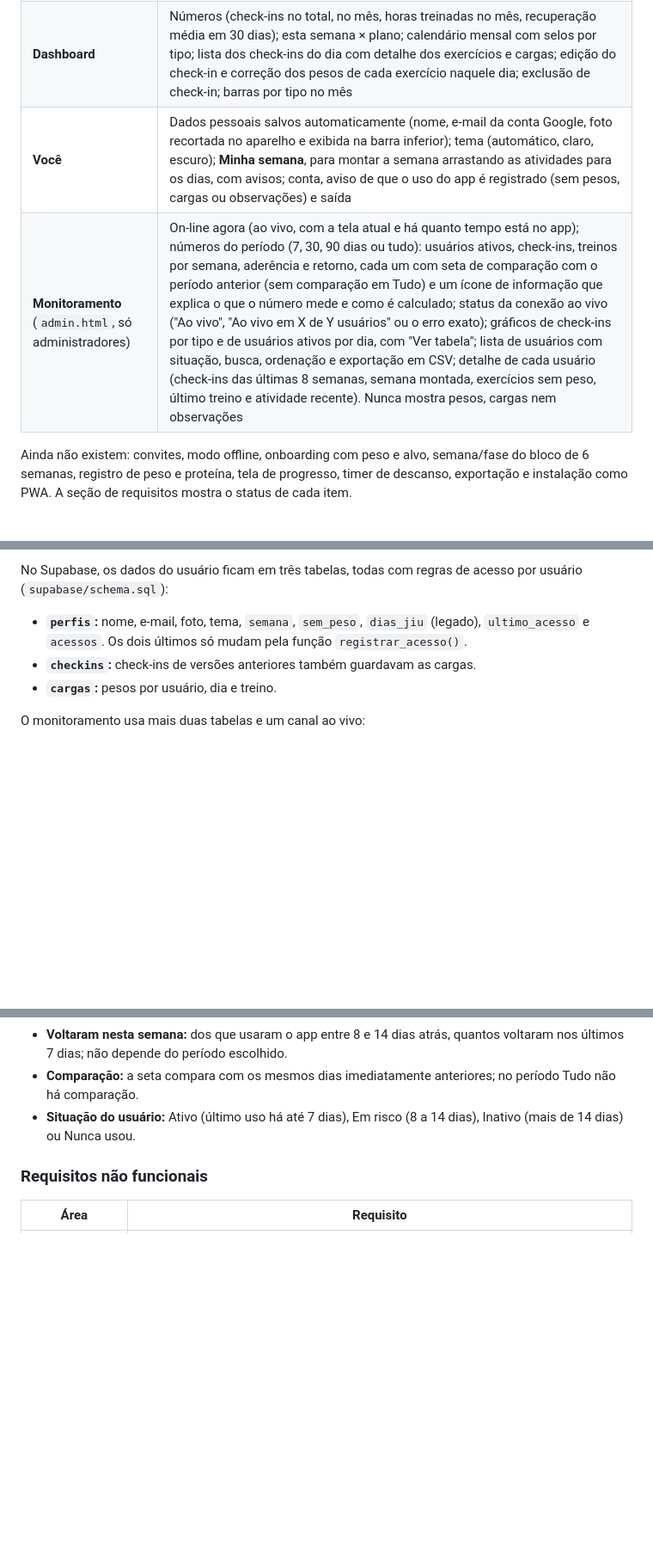
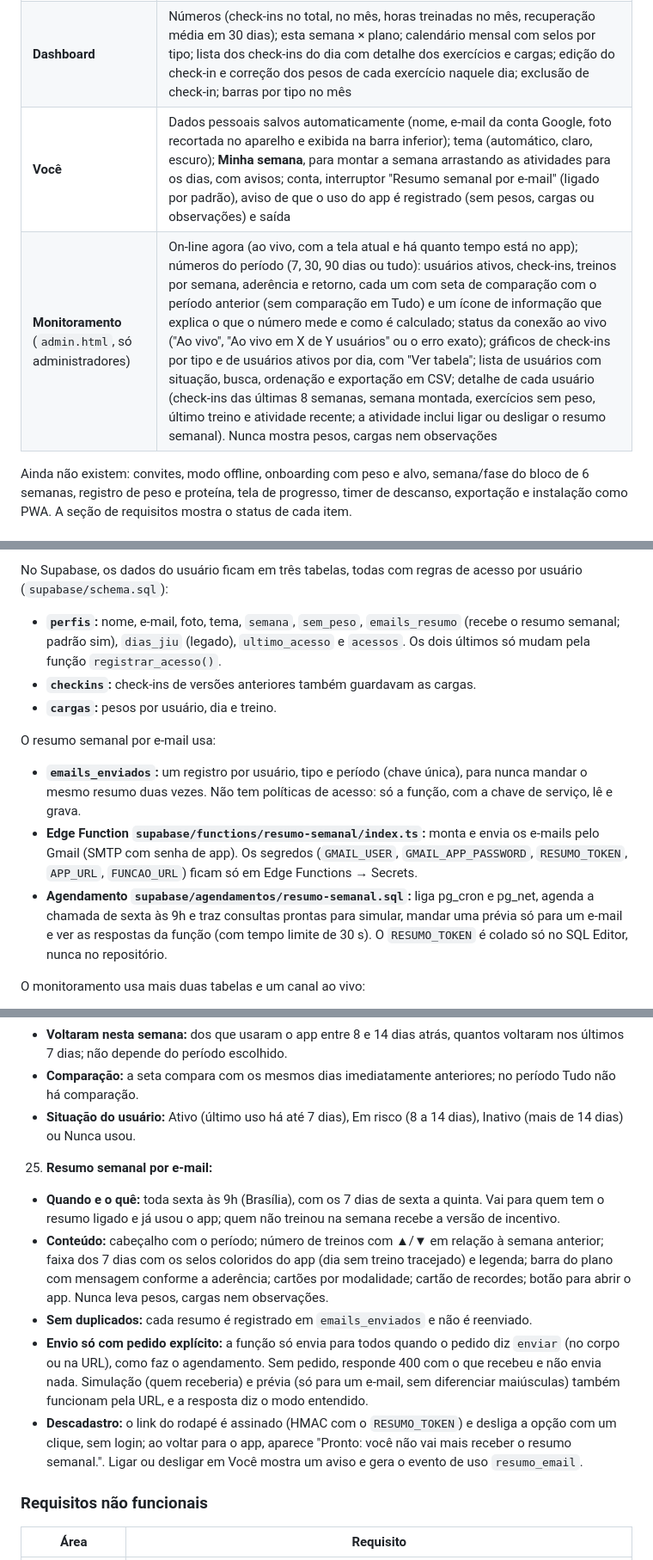
Before and after one commit to marcelobauer89/App-Treino, a Markdown page: docs/PRD.md, 3 parts joined by grey strips. Shown at 86% size. Rendered like a GitHub page; blank space fills up the shorter version.

```diff
--- a/docs/PRD.md
+++ b/docs/PRD.md
@@ -27,8 +27,8 @@ O app está no ar em https://marcelobauer89.github.io/App-Treino/ (GitHub Pages)
 | --- | --- |
 | **Treino** | Data, hora e atividade de hoje no topo; abas Treino 1, 2 e 3 (abre no treino do dia); filtro por foco (Hipertrofia, Força, Explosão, Mobilidade); "Sobre o treino" com objetivo, o que esperar e impacto no jiu e no físico; cada exercício num cartão próprio com dose, PSE-alvo, graus H/F/E/M e botão "Terminei o exercício" (com peso: cargas por série; sem peso: marca como feito) e troféu quando a carga do dia é recorde; deslizando o cartão para o lado aparece o vídeo de execução, que toca sem som; agenda da semana com dias feitos e treinos extras |
 | **Dashboard** | Números (check-ins no total, no mês, horas treinadas no mês, recuperação média em 30 dias); esta semana × plano; calendário mensal com selos por tipo; lista dos check-ins do dia com detalhe dos exercícios e cargas; edição do check-in e correção dos pesos de cada exercício naquele dia; exclusão de check-in; barras por tipo no mês |
-| **Você** | Dados pessoais salvos automaticamente (nome, e-mail da conta Google, foto recortada no aparelho e exibida na barra inferior); tema (automático, claro, escuro); **Minha semana**, para montar a semana arrastando as atividades para os dias, com avisos; conta, aviso de que o uso do app é registrado (sem pesos, cargas ou observações) e saída |
-| **Monitoramento** (`admin.html`, só administradores) | On-line agora (ao vivo, com a tela atual e há quanto tempo está no app); números do período (7, 30, 90 dias ou tudo): usuários ativos, check-ins, treinos por semana, aderência e retorno, cada um com seta de comparação com o período anterior (sem comparação em Tudo) e um ícone de informação que explica o que o número mede e como é calculado; status da conexão ao vivo ("Ao vivo", "Ao vivo em X de Y usuários" ou o erro exato); gráficos de check-ins por tipo e de usuários ativos por dia, com "Ver tabela"; lista de usuários com situação, busca, ordenação e exportação em CSV; detalhe de cada usuário (check-ins das últimas 8 semanas, semana montada, exercícios sem peso, último treino e atividade recente). Nunca mostra pesos, cargas nem observações |
+| **Você** | Dados pessoais salvos automaticamente (nome, e-mail da conta Google, foto recortada no aparelho e exibida na barra inferior); tema (automático, claro, escuro); **Minha semana**, para montar a semana arrastando as atividades para os dias, com avisos; conta, interruptor "Resumo semanal por e-mail" (ligado por padrão), aviso de que o uso do app é registrado (sem pesos, cargas ou observações) e saída |
+| **Monitoramento** (`admin.html`, só administradores) | On-line agora (ao vivo, com a tela atual e há quanto tempo está no app); números do período (7, 30, 90 dias ou tudo): usuários ativos, check-ins, treinos por semana, aderência e retorno, cada um com seta de comparação com o período anterior (sem comparação em Tudo) e um ícone de informação que explica o que o número mede e como é calculado; status da conexão ao vivo ("Ao vivo", "Ao vivo em X de Y usuários" ou o erro exato); gráficos de check-ins por tipo e de usuários ativos por dia, com "Ver tabela"; lista de usuários com situação, busca, ordenação e exportação em CSV; detalhe de cada usuário (check-ins das últimas 8 semanas, semana montada, exercícios sem peso, último treino e atividade recente; a atividade inclui ligar ou desligar o resumo semanal). Nunca mostra pesos, cargas nem observações |
 
 Ainda não existem: convites, modo offline, onboarding com peso e alvo, semana/fase do bloco de 6 semanas, registro de peso e proteína, tela de progresso, timer de descanso, exportação e instalação como PWA. A seção de requisitos mostra o status de cada item.
 
@@ -189,9 +190,14 @@ O plano é um modelo único, compartilhado por todos os usuários e guardado com
 Um dia pode ter vários check-ins (relação 1 dia → N check-ins). As cargas ficam por dia e treino, sem depender do check-in: o detalhe de um check-in de musculação mostra as cargas daquele treino no mesmo dia. O calendário é montado agrupando os check-ins por data. A sessão planejada não é gravada: ela é calculada pela semana montada, e o dia conta como feito quando há check-in encerrado do tipo planejado.
 
 No Supabase, os dados do usuário ficam em três tabelas, todas com regras de acesso por usuário (`supabase/schema.sql`):
-- **`perfis`:** nome, e-mail, foto, tema, `semana`, `sem_peso`, `dias_jiu` (legado), `ultimo_acesso` e `acessos`. Os dois últimos só mudam pela função `registrar_acesso()`.
+- **`perfis`:** nome, e-mail, foto, tema, `semana`, `sem_peso`, `emails_resumo` (recebe o resumo semanal; padrão sim), `dias_jiu` (legado), `ultimo_acesso` e `acessos`. Os dois últimos só mudam pela função `registrar_acesso()`.
 - **`checkins`:** check-ins de versões anteriores também guardavam as cargas.
 - **`cargas`:** pesos por usuário, dia e treino.
+
+O resumo semanal por e-mail usa:
+- **`emails_enviados`:** um registro por usuário, tipo e período (chave única), para nunca mandar o mesmo resumo duas vezes. Não tem políticas de acesso: só a função, com a chave de serviço, lê e grava.
+- **Edge Function `supabase/functions/resumo-semanal/index.ts`:** monta e envia os e-mails pelo Gmail (SMTP com senha de app). Os segredos (`GMAIL_USER`, `GMAIL_APP_PASSWORD`, `RESUMO_TOKEN`, `APP_URL`, `FUNCAO_URL`) ficam só em Edge Functions → Secrets.
+- **Agendamento `supabase/agendamentos/resumo-semanal.sql`:** liga pg_cron e pg_net, agenda a chamada de sexta às 9h e traz consultas prontas para simular, mandar uma prévia só para um e-mail e ver as respostas da função (com tempo limite de 30 s). O `RESUMO_TOKEN` é colado só no SQL Editor, nunca no repositório.
 
 O monitoramento usa mais duas tabelas e um canal ao vivo:
 - **`admins`:** quem é administrador; não pode ser lida nem alterada pela API, e a função `eh_admin()` diz se o usuário logado está nela.
@@ -279,6 +285,12 @@ Todas as regras vêm do plano original; o app as aplica sem que o usuário preci
    - **Voltaram nesta semana:** dos que usaram o app entre 8 e 14 dias atrás, quantos voltaram nos últimos 7 dias; não depende do período escolhido.
    - **Comparação:** a seta compara com os mesmos dias imediatamente anteriores; no período Tudo não há comparação.
    - **Situação do usuário:** Ativo (último uso há até 7 dias), Em risco (8 a 14 dias), Inativo (mais de 14 dias) ou Nunca usou.
+25. **Resumo semanal por e-mail:**
+   - **Quando e o quê:** toda sexta às 9h (Brasília), com os 7 dias de sexta a quinta. Vai para quem tem o resumo ligado e já usou o app; quem não treinou na semana recebe a versão de incentivo.
+   - **Conteúdo:** cabeçalho com o período; número de treinos com ▲/▼ em relação à semana anterior; faixa dos 7 dias com os selos coloridos do app (dia sem treino tracejado) e legenda; barra do plano com mensagem conforme a aderência; cartões por modalidade; cartão de recordes; botão para abrir o app. Nunca leva pesos, cargas nem observações.
+   - **Sem duplicados:** cada resumo é registrado em `emails_enviados` e não é reenviado.
+   - **Envio só com pedido explícito:** a função só envia para todos quando o pedido diz `enviar` (no corpo ou na URL), como faz o agendamento. Sem pedido, responde 400 com o que recebeu e não envia nada. Simulação (quem receberia) e prévia (só para um e-mail, sem diferenciar maiúsculas) também funcionam pela URL, e a resposta diz o modo entendido.
+   - **Descadastro:** o link do rodapé é assinado (HMAC com o `RESUMO_TOKEN`) e desliga a opção com um clique, sem login; ao voltar para o app, aparece "Pronto: você não vai mais receber o resumo semanal.". Ligar ou desligar em Você mostra um aviso e gera o evento de uso `resumo_email`.
 
 ### Requisitos não funcionais
 
```
Also changed, not shown: other parts of docs/PRD.md (+10 -6 lines).
